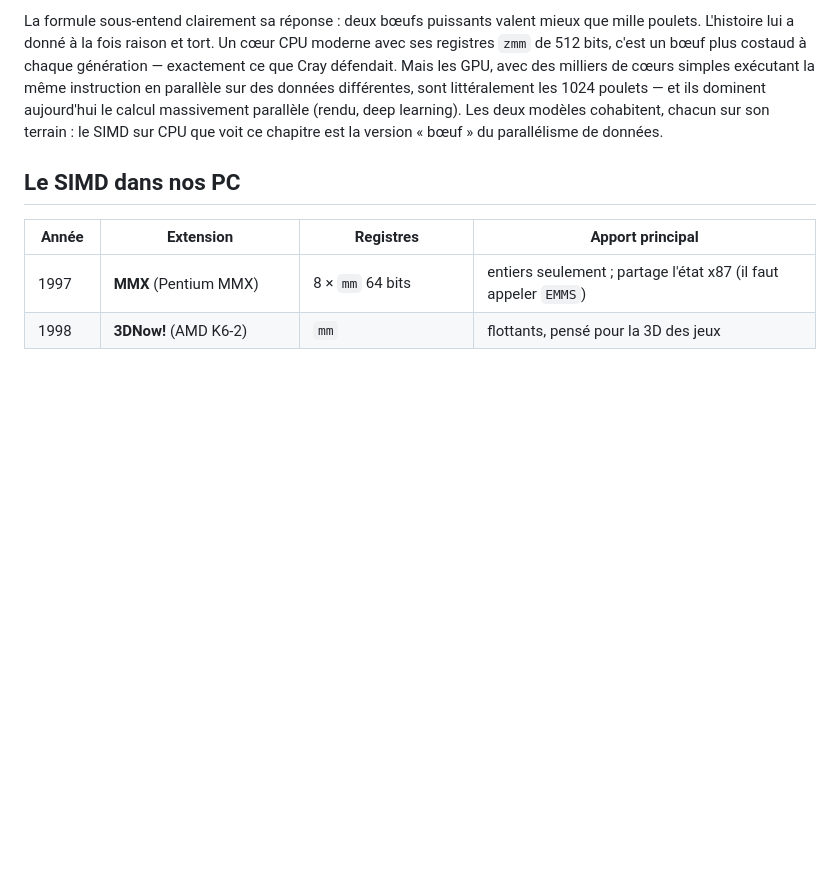
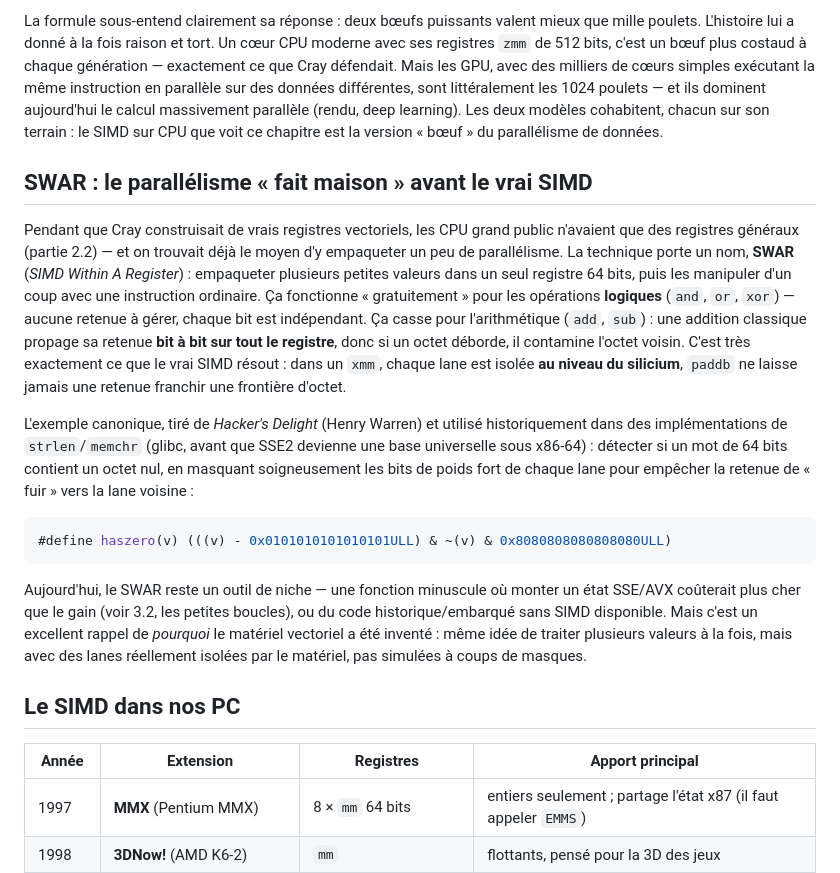
Before and after one commit to johannphilippe/gtech_acceleration, a Markdown page: 3_SIMD.md, the part around the change. GitHub-like rendering; blank space fills up the shorter version.

Commit message:
Document SWAR: brief ASM teaser + full SIMD section with example
Co-Authored-By: Claude Sonnet 5 <noreply@anthropic.com>

````diff
--- a/3_SIMD.md
+++ b/3_SIMD.md
@@ -51,6 +51,18 @@ SIMD : [a0 a1 a2 a3]
 > — Seymour Cray
 
 La formule sous-entend clairement sa réponse : deux bœufs puissants valent mieux que mille poulets. L'histoire lui a donné à la fois raison et tort. Un cœur CPU moderne avec ses registres `zmm` de 512 bits, c'est un bœuf plus costaud à chaque génération — exactement ce que Cray défendait. Mais les GPU, avec des milliers de cœurs simples exécutant la même instruction en parallèle sur des données différentes, sont littéralement les 1024 poulets — et ils dominent aujourd'hui le calcul massivement parallèle (rendu, deep learning). Les deux modèles cohabitent, chacun sur son terrain : le SIMD sur CPU que voit ce chapitre est la version « bœuf » du parallélisme de données.
+
+## SWAR : le parallélisme « fait maison » avant le vrai SIMD
+
+Pendant que Cray construisait de vrais registres vectoriels, les CPU grand public n'avaient que des registres généraux (partie 2.2) — et on trouvait déjà le moyen d'y empaqueter un peu de parallélisme. La technique porte un nom, **SWAR** (*SIMD Within A Register*) : empaqueter plusieurs petites valeurs dans un seul registre 64 bits, puis les manipuler d'un coup avec une instruction ordinaire. Ça fonctionne « gratuitement » pour les opérations **logiques** (`and`, `or`, `xor`) — aucune retenue à gérer, chaque bit est indépendant. Ça casse pour l'arithmétique (`add`, `sub`) : une addition classique propage sa retenue **bit à bit sur tout le registre**, donc si un octet déborde, il contamine l'octet voisin. C'est très exactement ce que le vrai SIMD résout : dans un `xmm`, chaque lane est isolée **au niveau du silicium**, `paddb` ne laisse jamais une retenue franchir une frontière d'octet.
+
+L'exemple canonique, tiré de *Hacker's Delight* (Henry Warren) et utilisé historiquement dans des implémentations de `strlen`/`memchr` (glibc, avant que SSE2 devienne une base universelle sous x86-64) : détecter si un mot de 64 bits contient un octet nul, en masquant soigneusement les bits de poids fort de chaque lane pour empêcher la retenue de « fuir » vers la lane voisine :
+
+```c
+#define haszero(v) (((v) - 0x0101010101010101ULL) & ~(v) & 0x8080808080808080ULL)
+```
+
+Aujourd'hui, le SWAR reste un outil de niche — une fonction minuscule où monter un état SSE/AVX coûterait plus cher que le gain (voir 3.2, les petites boucles), ou du code historique/embarqué sans SIMD disponible. Mais c'est un excellent rappel de *pourquoi* le matériel vectoriel a été inventé : même idée de traiter plusieurs valeurs à la fois, mais avec des lanes réellement isolées par le matériel, pas simulées à coups de masques.
 
 ## Le SIMD dans nos PC
 
````
Also changed, not shown: 2_ASM.md (+4 -0 lines).
